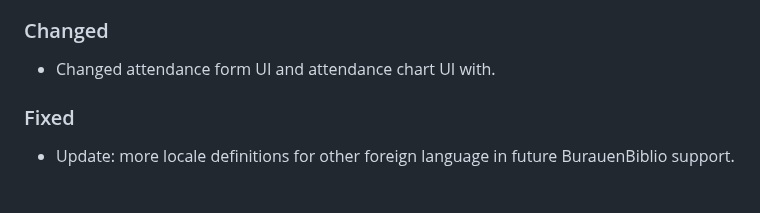
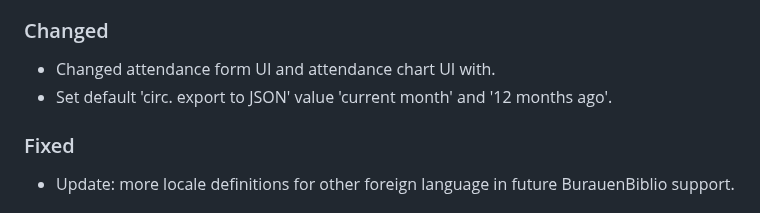
Before and after one commit to dtr-kalfer/burauenbiblio, a Markdown page: CHANGELOG.md, the part around the change. Drawn GitHub-style.

Commit message:
docs: update CHANGELOG.md

```diff
--- a/CHANGELOG.md
+++ b/CHANGELOG.md
@@ -19,6 +19,7 @@ Guide:
 
 ### Changed
 - Changed attendance form UI and attendance chart UI with.
+- Set default 'circ. export to JSON' value 'current month' and '12 months ago'.
 
 ### Fixed
 - Update: more locale definitions for other foreign language in future BurauenBiblio support.
```
